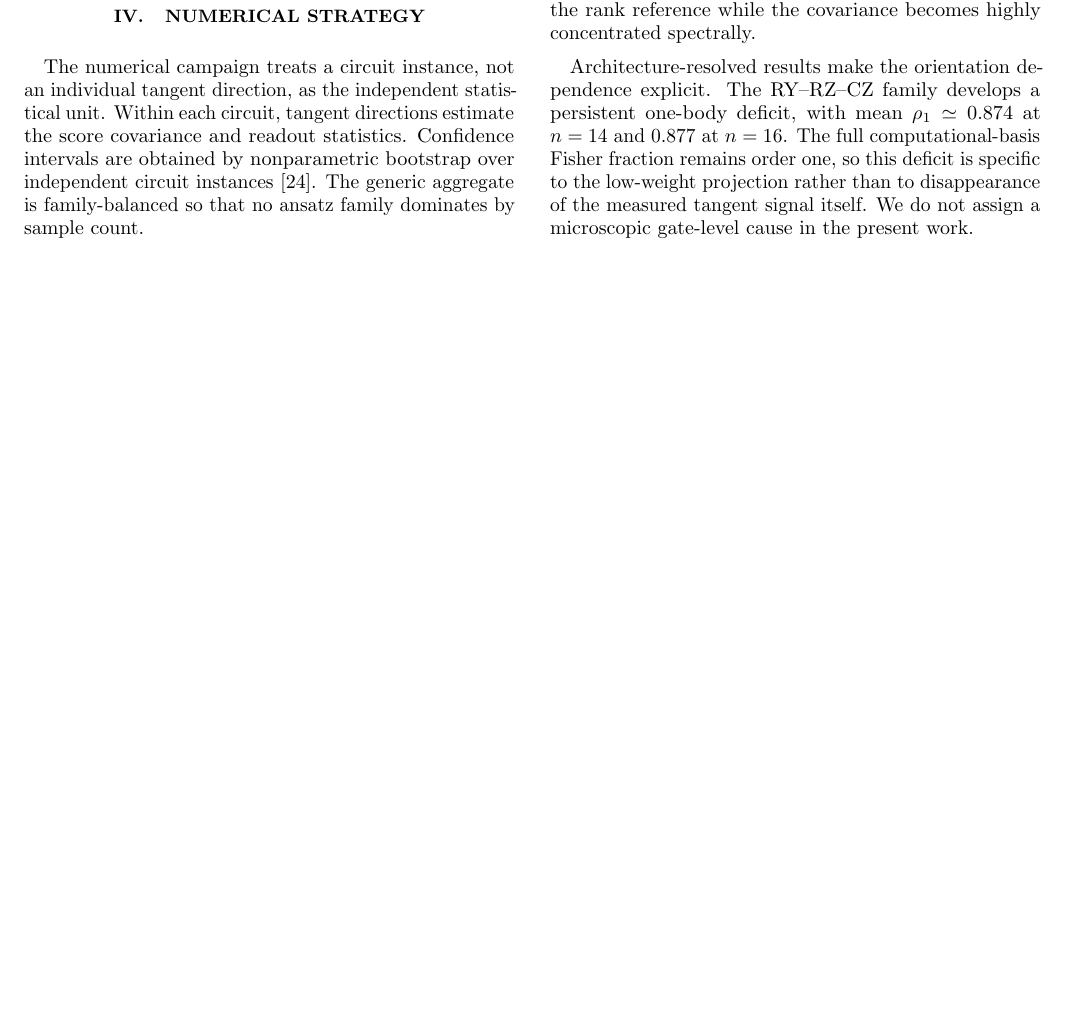
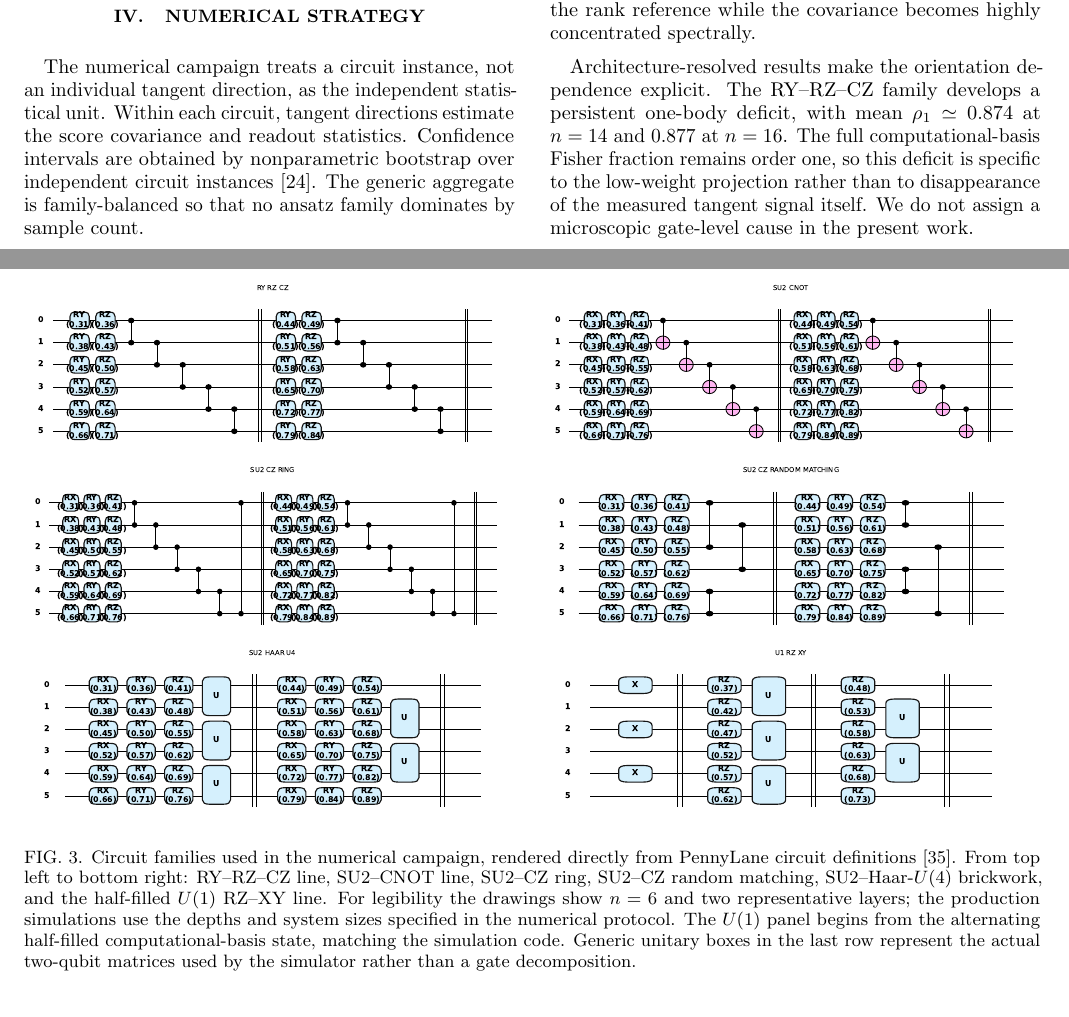
Before and after one commit to AHDMarwan/Spectral-Geometry-of-Accessible-Quantum-Tangents-Beyond-Isotropic-Readout-Rank-Laws, a LaTeX paper (paper/prx/spectral_geometry_prx_rewrite.tex): part of page 4 of 9 before the commit and two parts of pages 4 and 5 of 10 after it, the two joined at a grey line, cut so that both start at the same text, the shorter picture padded with empty space. Compiled offline with pdfLaTeX.

Commit message:
Build production paper figures and citation pass

```diff
--- a/paper/prx/spectral_geometry_prx_rewrite.tex
+++ b/paper/prx/spectral_geometry_prx_rewrite.tex
@@ -210,6 +210,20 @@ The numerical campaign treats a circuit instance, not an individual tangent dire
 The baseline campaign uses computational-basis measurement, depth proportional to system size, and diagonal $Z$ readouts through weight one and two. The nonconserving ensemble includes RY--RZ--CZ, SU2--CNOT, SU2--CZ, random-matching SU2--CZ, and Haar-$U(4)$ brickwork families. A half-filled number-conserving RZ--XY family supplies the structured $U(1)$ case study. Larger-size extensions and dedicated cross-fit experiments use frozen profiles documented in the repository.
 
 For the operational comparison we hold fixed the circuit, the full computational-basis record, the readout rank, and the shot budget. We compare three rank-matched readouts: (i) the physical low-weight span, (ii) an independent random subspace, and (iii) a cross-fitted aligned subspace learned from independent tangent data. For an evaluation tangent $v$, the retained score energy $\|P u_v\|^2$ controls the directional signal available in that readout. Multiplying by the full-record Fisher scale gives the raw directional gradient-energy proxy used in the experiment. Finite-shot signal-to-noise is computed under the multinomial shot model at a fixed budget of $10^4$ shots.
+
+
+
+\begin{figure*}[t]
+\centering
+\includegraphics[width=.49\textwidth]{generated_circuits/circuit_ry_rz_cz.pdf}\hfill
+\includegraphics[width=.49\textwidth]{generated_circuits/circuit_su2_cnot.pdf}\\[2pt]
+\includegraphics[width=.49\textwidth]{generated_circuits/circuit_su2_cz_ring.pdf}\hfill
+\includegraphics[width=.49\textwidth]{generated_circuits/circuit_su2_cz_random_matching.pdf}\\[2pt]
+\includegraphics[width=.49\textwidth]{generated_circuits/circuit_su2_haar_u4.pdf}\hfill
+\includegraphics[width=.49\textwidth]{generated_circuits/circuit_u1_rz_xy.pdf}
+\caption{Circuit families used in the numerical campaign, rendered directly from PennyLane circuit definitions \cite{Bergholm2018}. From top left to bottom right: RY--RZ--CZ line, SU2--CNOT line, SU2--CZ ring, SU2--CZ random matching, SU2--Haar-$U(4)$ brickwork, and the half-filled $U(1)$ RZ--XY line. For legibility the drawings show $n=6$ and two representative layers; the production simulations use the depths and system sizes specified in the numerical protocol. The $U(1)$ panel begins from the alternating half-filled computational-basis state, matching the simulation code. Generic unitary boxes in the last row represent the actual two-qubit matrices used by the simulator rather than a gate decomposition.}
+\label{fig:circuits}
+\end{figure*}
 
 \section{Rank typicality without isotropy in generic circuits}
 
```
Also changed, not shown: paper/prx/figures/generated_circuits/circuit_ry_rz_cz.pdf, paper/prx/figures/generated_circuits/circuit_su2_cnot.pdf, paper/prx/figures/generated_circuits/circuit_su2_cz_random_matching.pdf, paper/prx/figures/generated_circuits/circuit_su2_cz_ring.pdf, paper/prx/figures/generated_circuits/circuit_su2_haar_u4.pdf, paper/prx/figures/generated_circuits/circuit_u1_rz_xy.pdf, paper/prx/figures/production/fig_fixed_weight_rank_fraction.pdf, paper/prx/figures/production/fig_symmetry_breaking_control.pdf, paper/prx/figures/production/fig_u1_alignment_scaling.pdf, paper/prx/spectral_geometry_prx_rewrite.tex (7 more changed lines).
